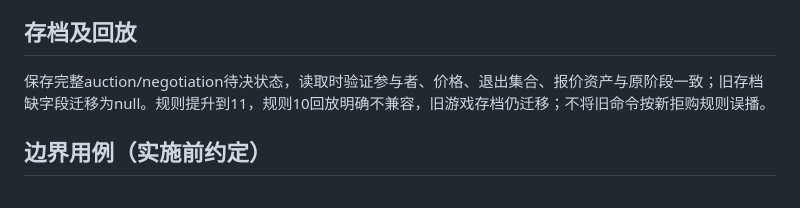
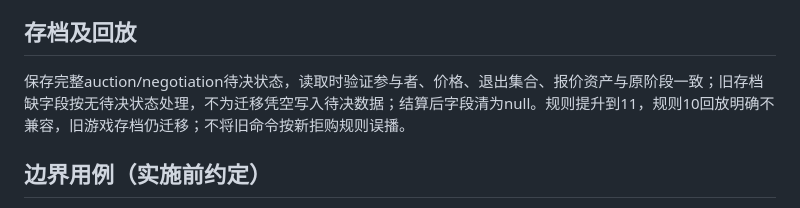
Before and after one commit to taoyuchen74/naiwa-monopoly, a Markdown page: docs/AUCTION-TRADE.md, the part around the change. Drawn GitHub-style.

Commit message:
docs: clarify absent pending fields in legacy saves

```diff
--- a/docs/AUCTION-TRADE.md
+++ b/docs/AUCTION-TRADE.md
@@ -24,7 +24,7 @@ AI拍卖按地产成本、联营及剩余经营时间估值，轻松/标准/高
 
 ## 存档及回放
 
-保存完整auction/negotiation待决状态，读取时验证参与者、价格、退出集合、报价资产与原阶段一致；旧存档缺字段迁移为null。规则提升到11，规则10回放明确不兼容，旧游戏存档仍迁移；不将旧命令按新拒购规则误播。
+保存完整auction/negotiation待决状态，读取时验证参与者、价格、退出集合、报价资产与原阶段一致；旧存档缺字段按无待决状态处理，不为迁移凭空写入待决数据；结算后字段清为null。规则提升到11，规则10回放明确不兼容，旧游戏存档仍迁移；不将旧命令按新拒购规则误播。
 
 ## 边界用例（实施前约定）
 
```
